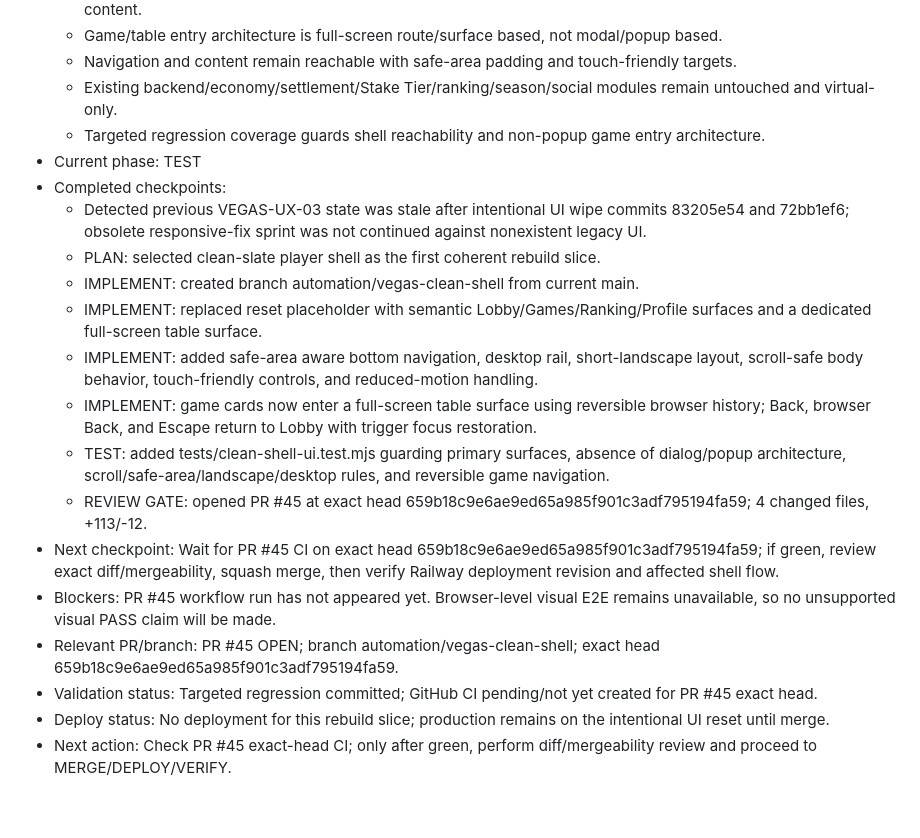
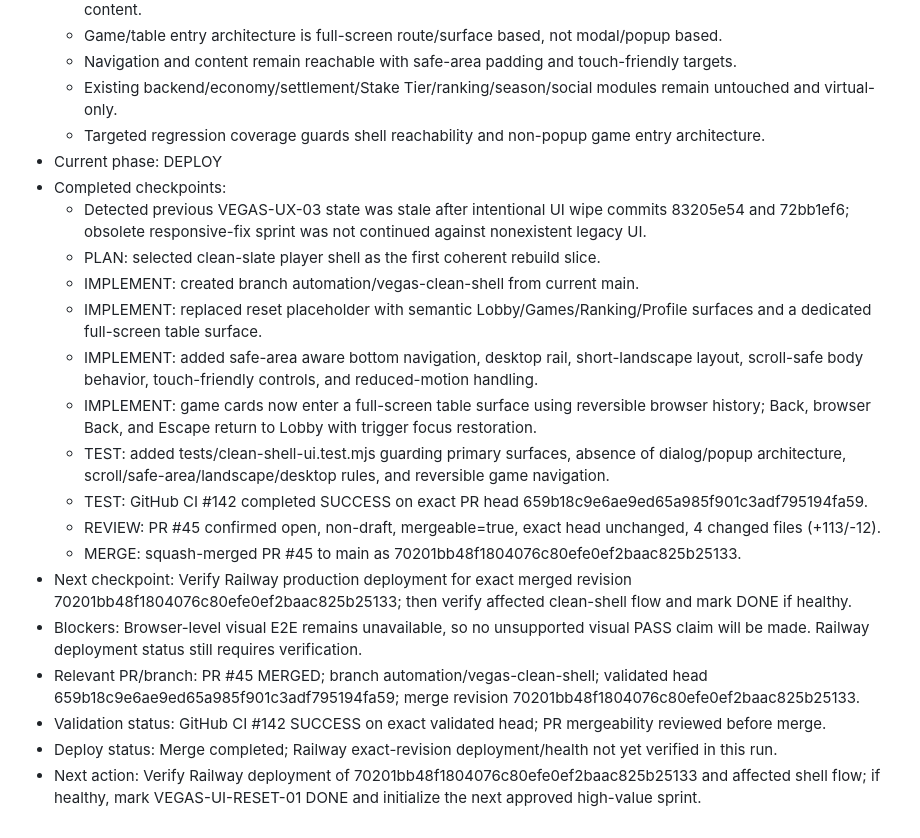
Before and after one commit to hanul442/pwa_lasvegas, a Markdown page: docs/automation/ACTIVE_SPRINT.md, the part around the change. GitHub-like rendering.

Commit message:
automation: advance Vegas clean shell to deploy

```diff
--- a/docs/automation/ACTIVE_SPRINT.md
+++ b/docs/automation/ACTIVE_SPRINT.md
@@ -10,7 +10,7 @@
   - Navigation and content remain reachable with safe-area padding and touch-friendly targets.
   - Existing backend/economy/settlement/Stake Tier/ranking/season/social modules remain untouched and virtual-only.
   - Targeted regression coverage guards shell reachability and non-popup game entry architecture.
-- Current phase: TEST
+- Current phase: DEPLOY
 - Completed checkpoints:
   - Detected previous VEGAS-UX-03 state was stale after intentional UI wipe commits 83205e54 and 72bb1ef6; obsolete responsive-fix sprint was not continued against nonexistent legacy UI.
   - PLAN: selected clean-slate player shell as the first coherent rebuild slice.
@@ -19,10 +19,12 @@
   - IMPLEMENT: added safe-area aware bottom navigation, desktop rail, short-landscape layout, scroll-safe body behavior, touch-friendly controls, and reduced-motion handling.
   - IMPLEMENT: game cards now enter a full-screen table surface using reversible browser history; Back, browser Back, and Escape return to Lobby with trigger focus restoration.
   - TEST: added tests/clean-shell-ui.test.mjs guarding primary surfaces, absence of dialog/popup architecture, scroll/safe-area/landscape/desktop rules, and reversible game navigation.
-  - REVIEW GATE: opened PR #45 at exact head 659b18c9e6ae9ed65a985f901c3adf795194fa59; 4 changed files, +113/-12.
-- Next checkpoint: Wait for PR #45 CI on exact head 659b18c9e6ae9ed65a985f901c3adf795194fa59; if green, review exact diff/mergeability, squash merge, then verify Railway deployment revision and affected shell flow.
-- Blockers: PR #45 workflow run has not appeared yet. Browser-level visual E2E remains unavailable, so no unsupported visual PASS claim will be made.
-- Relevant PR/branch: PR #45 OPEN; branch automation/vegas-clean-shell; exact head 659b18c9e6ae9ed65a985f901c3adf795194fa59.
-- Validation status: Targeted regression committed; GitHub CI pending/not yet created for PR #45 exact head.
-- Deploy status: No deployment for this rebuild slice; production remains on the intentional UI reset until merge.
-- Next action: Check PR #45 exact-head CI; only after green, perform diff/mergeability review and proceed to MERGE/DEPLOY/VERIFY.
+  - TEST: GitHub CI #142 completed SUCCESS on exact PR head 659b18c9e6ae9ed65a985f901c3adf795194fa59.
+  - REVIEW: PR #45 confirmed open, non-draft, mergeable=true, exact head unchanged, 4 changed files (+113/-12).
+  - MERGE: squash-merged PR #45 to main as 70201bb48f1804076c80efe0ef2baac825b25133.
+- Next checkpoint: Verify Railway production deployment for exact merged revision 70201bb48f1804076c80efe0ef2baac825b25133; then verify affected clean-shell flow and mark DONE if healthy.
+- Blockers: Browser-level visual E2E remains unavailable, so no unsupported visual PASS claim will be made. Railway deployment status still requires verification.
+- Relevant PR/branch: PR #45 MERGED; branch automation/vegas-clean-shell; validated head 659b18c9e6ae9ed65a985f901c3adf795194fa59; merge revision 70201bb48f1804076c80efe0ef2baac825b25133.
+- Validation status: GitHub CI #142 SUCCESS on exact validated head; PR mergeability reviewed before merge.
+- Deploy status: Merge completed; Railway exact-revision deployment/health not yet verified in this run.
+- Next action: Verify Railway deployment of 70201bb48f1804076c80efe0ef2baac825b25133 and affected shell flow; if healthy, mark VEGAS-UI-RESET-01 DONE and initialize the next approved high-value sprint.
```
